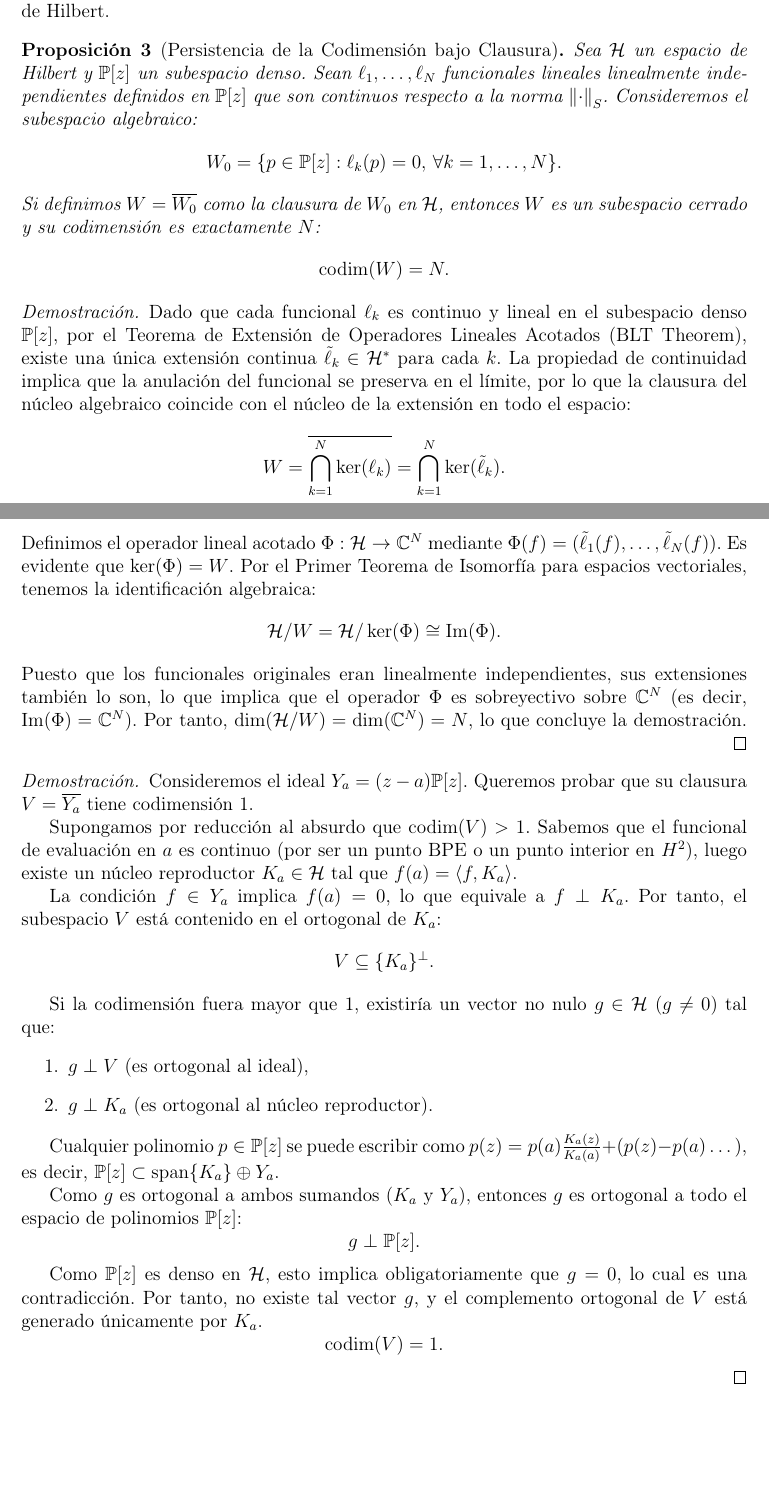
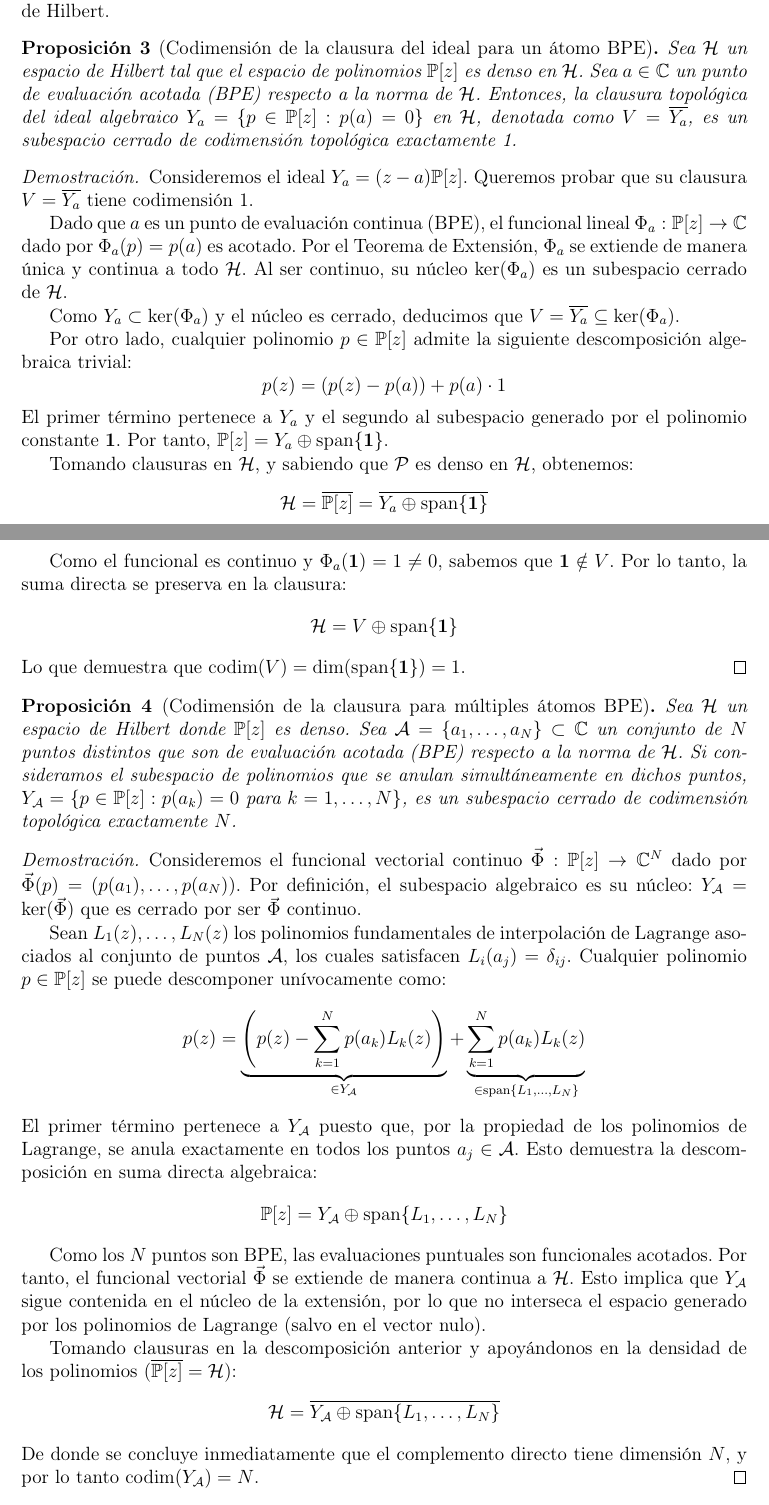
Before and after one commit to Gabotelli/sobolev-multiplication-operators, a LaTeX document (Notas para trabajar/demostraciones.tex): two parts of pages 6 and 7 of 25 before the commit and two parts of pages 6 and 7 of 21 after it, joined at a grey line, cut so that both start at the same text, the shorter picture padded with empty space. Compiled offline with pdfLaTeX.

Commit message:
Update on Overleaf.

```diff
--- a/Notas para trabajar/demostraciones.tex
+++ b/Notas para trabajar/demostraciones.tex
@@ -218,48 +218,47 @@ Los puntos situados fuera del disco soporte de la medida continua generan un com
 
 El siguiente resultado establece que la imposición de restricciones lineales continuas sobre el subespacio denso $\Poly$ preserva la codimensión tras tomar la clausura en el espacio de Hilbert.
 
-\begin{proposicion}[Persistencia de la Codimensión bajo Clausura]
-    Sea $\mathcal{H}$ un espacio de Hilbert y $\Poly$ un subespacio denso. Sean $\ell_1, \dots, \ell_N$ funcionales lineales linealmente independientes definidos en $\Poly$ que son continuos respecto a la norma $\norm{\cdot}$.
-    Consideremos el subespacio algebraico:
-    $$ W_0 = \{ p \in \Poly : \ell_k(p) = 0, \, \forall k=1,\dots,N \}. $$
-    Si definimos $W = \overline{W_0}$ como la clausura de $W_0$ en $\mathcal{H}$, entonces $W$ es un subespacio cerrado y su codimensión es exactamente $N$:
-    $$ \operatorname{codim}(W) = N. $$
+
+\begin{proposicion}[Codimensión de la clausura del ideal para un átomo BPE]
+    Sea $\mathcal{H}$ un espacio de Hilbert tal que el espacio de polinomios $\mathbb{P}[z]$ es denso en $\mathcal{H}$. Sea $a \in \mathbb{C}$ un punto de evaluación acotada (BPE) respecto a la norma de $\mathcal{H}$. Entonces, la clausura topológica del ideal algebraico $Y_a = \{p \in \mathbb{P}[z] : p(a) = 0\}$ en $\mathcal{H}$, denotada como $V = \overline{Y_a}$, es un subespacio cerrado de codimensión topológica exactamente 1.
 \end{proposicion}
-
-\begin{proof}
-    Dado que cada funcional $\ell_k$ es continuo y lineal en el subespacio denso $\Poly$, por el Teorema de Extensión de Operadores Lineales Acotados (BLT Theorem), existe una única extensión continua $\tilde{\ell}_k \in \mathcal{H}^*$ para cada $k$.
-    La propiedad de continuidad implica que la anulación del funcional se preserva en el límite, por lo que la clausura del núcleo algebraico coincide con el núcleo de la extensión en todo el espacio:
-    $$ W = \overline{\bigcap_{k=1}^N \ker(\ell_k)} = \bigcap_{k=1}^N \ker(\tilde{\ell}_k). $$
-    Definimos el operador lineal acotado $\Phi: \mathcal{H} \to \C^N$ mediante $\Phi(f) = (\tilde{\ell}_1(f), \dots, \tilde{\ell}_N(f))$. Es evidente que $\ker(\Phi) = W$.
-    Por el Primer Teorema de Isomorfía para espacios vectoriales, tenemos la identificación algebraica:
-    $$ \mathcal{H}/W = \mathcal{H}/\ker(\Phi) \cong \operatorname{Im}(\Phi). $$
-    Puesto que los funcionales originales eran linealmente independientes, sus extensiones también lo son, lo que implica que el operador $\Phi$ es sobreyectivo sobre $\C^N$ (es decir, $\operatorname{Im}(\Phi) = \C^N$).
-    Por tanto, $\dim(\mathcal{H}/W) = \dim(\C^N) = N$, lo que concluye la demostración.
-\end{proof}
 
 \begin{proof}
     Consideremos el ideal $Y_a = (z-a)\Poly$. Queremos probar que su clausura $V = \overline{Y_a}$ tiene codimensión 1.
 
-    Supongamos por reducción al absurdo que $\operatorname{codim}(V) > 1$.
-    Sabemos que el funcional de evaluación en $a$ es continuo (por ser un punto BPE o un punto interior en $H^2$), luego existe un núcleo reproductor $K_a \in \mathcal{H}$ tal que $f(a) = \langle f, K_a \rangle$.
+    Dado que $a$ es un punto de evaluación continua (BPE), el funcional lineal $\Phi_a: \Poly \to \mathbb{C}$ dado por $\Phi_a(p) = p(a)$ es acotado. Por el Teorema de Extensión, $\Phi_a$ se extiende de manera única y continua a todo $\mathcal{H}$. Al ser continuo, su núcleo $\ker(\Phi_a)$ es un subespacio cerrado de $\mathcal{H}$.
 
-    La condición $f \in Y_a$ implica $f(a)=0$, lo que equivale a $f \perp K_a$. Por tanto, el subespacio $V$ está contenido en el ortogonal de $K_a$:
-    $$ V \subseteq \{K_a\}^\perp. $$
+    Como $Y_a \subset \ker(\Phi_a)$ y el núcleo es cerrado, deducimos que $V = \overline{Y_a} \subseteq \ker(\Phi_a)$.
 
-    Si la codimensión fuera mayor que 1, existiría un vector no nulo $g \in \mathcal{H}$ ($g \neq 0$) tal que:
-    \begin{enumerate}
-        \item $g \perp V$ (es ortogonal al ideal),
-        \item $g \perp K_a$ (es ortogonal al núcleo reproductor).
-    \end{enumerate}
+    Por otro lado, cualquier polinomio $p \in \Poly$ admite la siguiente descomposición algebraica trivial:
+    $$p(z) = (p(z) - p(a)) + p(a) \cdot 1$$
+    El primer término pertenece a $Y_a$ y el segundo al subespacio generado por el polinomio constante $\mathbf{1}$. Por tanto, $\Poly = Y_a \oplus \operatorname{span}\{\mathbf{1}\}$.
 
-    Cualquier polinomio $p \in \Poly$ se puede escribir como $p(z) = p(a)\frac{K_a(z)}{K_a(a)} + (p(z) - p(a)\dots)$, es decir, $\Poly \subset \operatorname{span}\{K_a\} \oplus Y_a$.
+    Tomando clausuras en $\mathcal{H}$, y sabiendo que $\mathcal{P}$ es denso en $\mathcal{H}$, obtenemos:
+    $$\mathcal{H} = \overline{\Poly} = \overline{Y_a \oplus \operatorname{span}\{\mathbf{1}\}}$$
 
-    Como $g$ es ortogonal a ambos sumandos ($K_a$ y $Y_a$), entonces $g$ es ortogonal a todo el espacio de polinomios $\Poly$:
-    $$ g \perp \Poly. $$
+    Como el funcional es continuo y $\Phi_a(\mathbf{1}) = 1 \neq 0$, sabemos que $\mathbf{1} \notin V$. Por lo tanto, la suma directa se preserva en la clausura:
+    $$\mathcal{H} = V \oplus \operatorname{span}\{\mathbf{1}\}$$
+    Lo que demuestra que $\operatorname{codim}(V) = \operatorname{dim}(\operatorname{span}\{\mathbf{1}\}) = 1$.
+\end{proof}
 
-    Como $\Poly$ es denso en $\mathcal{H}$, esto implica obligatoriamente que $g = 0$, lo cual es una contradicción.
-    Por tanto, no existe tal vector $g$, y el complemento ortogonal de $V$ está generado únicamente por $K_a$.
-    $$ \operatorname{codim}(V) = 1. $$
+\begin{proposicion}[Codimensión de la clausura para múltiples átomos BPE]
+    Sea $\mathcal{H}$ un espacio de Hilbert donde $\mathbb{P}[z]$ es denso. Sea $\mathcal{A} = \{a_1, \dots, a_N\} \subset \mathbb{C}$ un conjunto de $N$ puntos distintos que son de evaluación acotada (BPE) respecto a la norma de $\mathcal{H}$. Si consideramos el subespacio de polinomios que se anulan simultáneamente en dichos puntos, $Y_{\mathcal{A}} = \{p \in \mathbb{P}[z] : p(a_k) = 0 \text{ para } k=1,\dots,N\}$, es un subespacio cerrado de codimensión topológica exactamente $N$.
+\end{proposicion}
+
+\begin{proof}
+    Consideremos el funcional vectorial continuo $\vec{\Phi}: \mathbb{P}[z] \to \mathbb{C}^N$ dado por $\vec{\Phi}(p) = (p(a_1), \dots, p(a_N))$. Por definición, el subespacio algebraico es su núcleo: $Y_{\mathcal{A}} = \ker(\vec{\Phi})$ que es cerrado por ser $\vec{\Phi}$ continuo.
+
+    Sean $L_1(z), \dots, L_N(z)$ los polinomios fundamentales de interpolación de Lagrange asociados al conjunto de puntos $\mathcal{A}$, los cuales satisfacen $L_i(a_j) = \delta_{ij}$. Cualquier polinomio $p \in \mathbb{P}[z]$ se puede descomponer unívocamente como:
+    $$p(z) = \underbrace{\left( p(z) - \sum_{k=1}^N p(a_k)L_k(z) \right)}_{\in Y_{\mathcal{A}}} + \underbrace{\sum_{k=1}^N p(a_k)L_k(z)}_{\in \operatorname{span}\{L_1, \dots, L_N\}}$$
+    El primer término pertenece a $Y_{\mathcal{A}}$ puesto que, por la propiedad de los polinomios de Lagrange, se anula exactamente en todos los puntos $a_j \in \mathcal{A}$. Esto demuestra la descomposición en suma directa algebraica:
+    $$\mathbb{P}[z] = Y_{\mathcal{A}} \oplus \operatorname{span}\{L_1, \dots, L_N\}$$
+
+    Como los $N$ puntos son BPE, las evaluaciones puntuales son funcionales acotados. Por tanto, el funcional vectorial $\vec{\Phi}$ se extiende de manera continua a $\mathcal{H}$. Esto implica que  $Y_{\mathcal{A}}$ sigue contenida en el núcleo de la extensión, por lo que no interseca el espacio generado por los polinomios de Lagrange (salvo en el vector nulo).
+
+    Tomando clausuras en la descomposición anterior y apoyándonos en la densidad de los polinomios ($\overline{\mathbb{P}[z]} = \mathcal{H}$):
+    $$\mathcal{H} = \overline{Y_{\mathcal{A}} \oplus \operatorname{span}\{L_1, \dots, L_N\}}$$
+    De donde se concluye inmediatamente que el complemento directo tiene dimensión $N$, y por lo tanto $\operatorname{codim}(Y_{\mathcal{A}}) = N$.
 \end{proof}
 
 \begin{teorema}[Dicotomía de la Codimensión]
```
Also changed, not shown: Notas para trabajar/demostraciones.tex (9 more changed lines).
